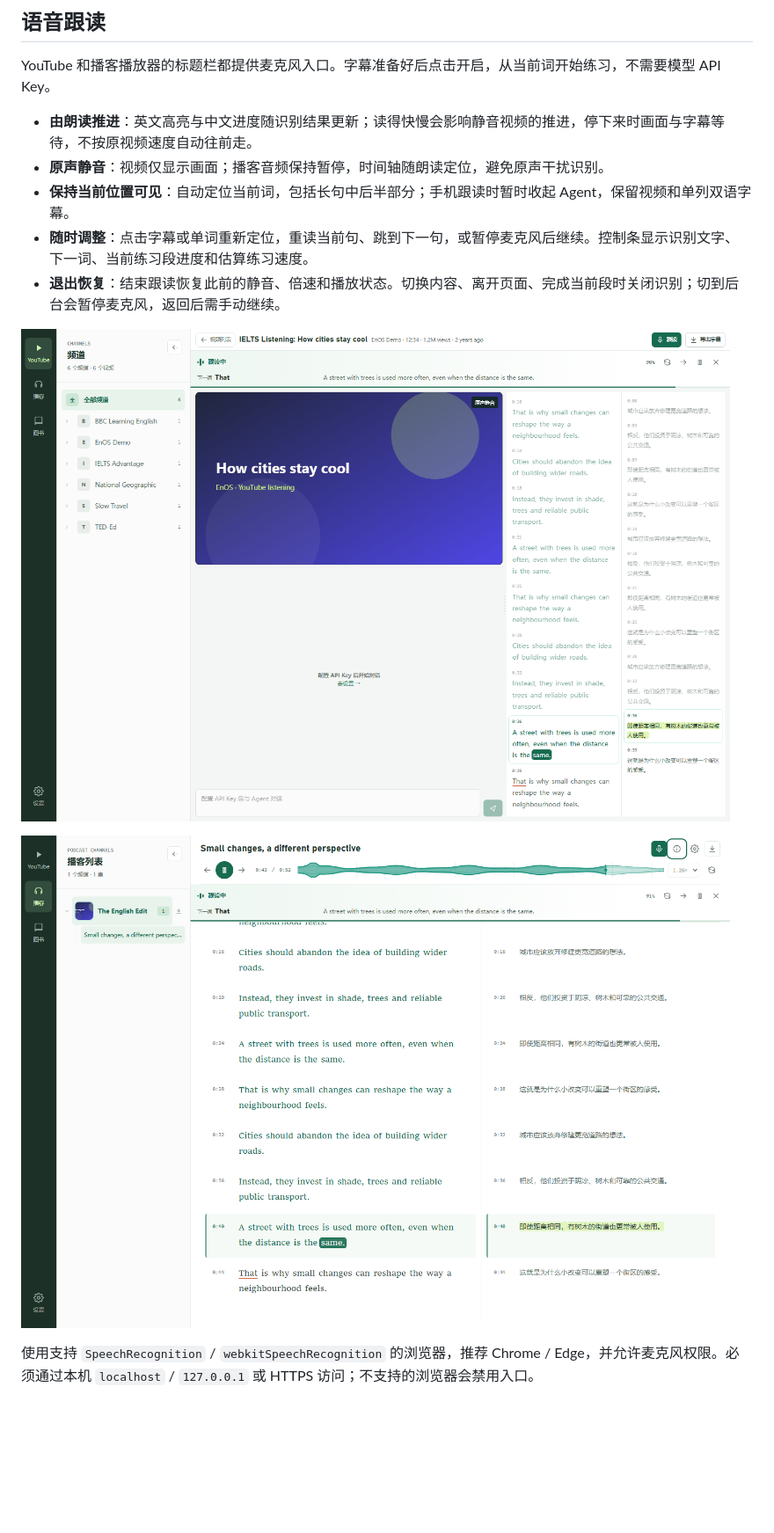
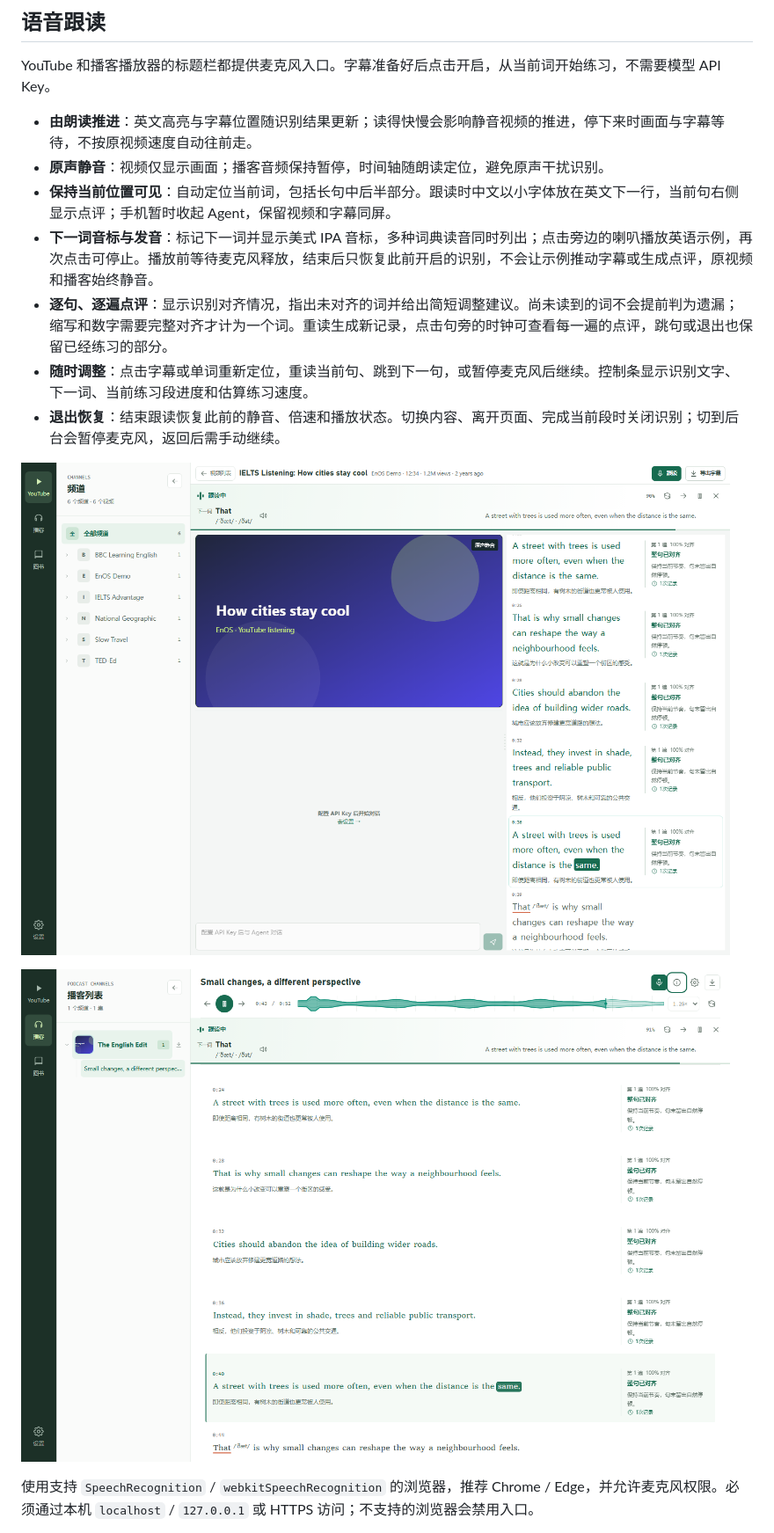
Before and after one commit to eyenov/en_os, a Markdown page: README.md, the part around the change printed below. Shown: that part at 88% size. Drawn GitHub-style; pictures changed too: docs/screenshots/podcast-shadowing.png, docs/screenshots/video-shadowing.png; blank space fills up the shorter version.

```diff
--- a/README.md
+++ b/README.md
@@ -54,9 +54,11 @@ pnpm start
 
 YouTube 和播客播放器的标题栏都提供麦克风入口。字幕准备好后点击开启，从当前词开始练习，不需要模型 API Key。
 
-- **由朗读推进**：英文高亮与中文进度随识别结果更新；读得快慢会影响静音视频的推进，停下来时画面与字幕等待，不按原视频速度自动往前走。
+- **由朗读推进**：英文高亮与字幕位置随识别结果更新；读得快慢会影响静音视频的推进，停下来时画面与字幕等待，不按原视频速度自动往前走。
 - **原声静音**：视频仅显示画面；播客音频保持暂停，时间轴随朗读定位，避免原声干扰识别。
-- **保持当前位置可见**：自动定位当前词，包括长句中后半部分；手机跟读时暂时收起 Agent，保留视频和单列双语字幕。
+- **保持当前位置可见**：自动定位当前词，包括长句中后半部分。跟读时中文以小字体放在英文下一行，当前句右侧显示点评；手机暂时收起 Agent，保留视频和字幕同屏。
+- **下一词音标与发音**：标记下一词并显示美式 IPA 音标，多种词典读音同时列出；点击旁边的喇叭播放英语示例，再次点击可停止。播放前等待麦克风释放，结束后只恢复此前开启的识别，不会让示例推动字幕或生成点评，原视频和播客始终静音。
+- **逐句、逐遍点评**：显示识别对齐情况，指出未对齐的词并给出简短调整建议。尚未读到的词不会提前判为遗漏；缩写和数字需要完整对齐才计为一个词。重读生成新记录，点击句旁的时钟可查看每一遍的点评，跳句或退出也保留已经练习的部分。
 - **随时调整**：点击字幕或单词重新定位，重读当前句、跳到下一句，或暂停麦克风后继续。控制条显示识别文字、下一词、当前练习段进度和估算练习速度。
 - **退出恢复**：结束跟读恢复此前的静音、倍速和播放状态。切换内容、离开页面、完成当前段时关闭识别；切到后台会暂停麦克风，返回后需手动继续。
 
```
Also changed, not shown: other parts of README.md (+10 -5 lines), docs/PRONUNCIATION_DATA.md (added, +113 -0 lines), 12 other files.
